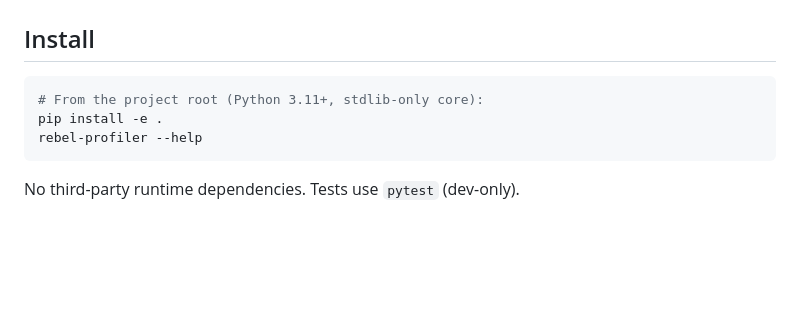
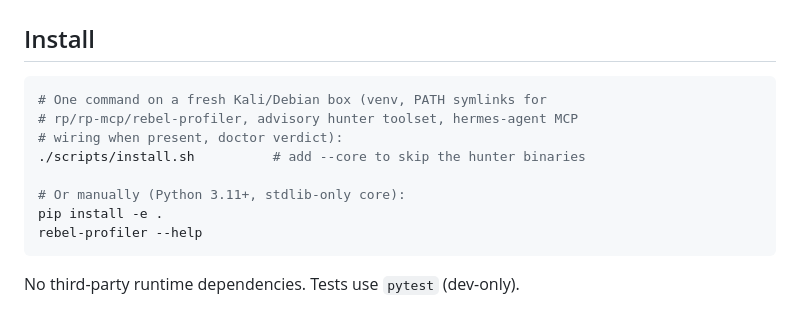
Before and after one commit to Tareer1/rebel-profiler, a Markdown page: README.md, the part around the change. Drawn GitHub-style; blank space fills up the shorter version.

Commit message:
README: point Install at scripts/install.sh
🤖 Generated with Codebuff
Co-Authored-By: Codebuff <noreply@codebuff.com>

````diff
--- a/README.md
+++ b/README.md
@@ -32,7 +32,12 @@ and follows one non-negotiable design law:
 ## Install
 
 ```bash
-# From the project root (Python 3.11+, stdlib-only core):
+# One command on a fresh Kali/Debian box (venv, PATH symlinks for
+# rp/rp-mcp/rebel-profiler, advisory hunter toolset, hermes-agent MCP
+# wiring when present, doctor verdict):
+./scripts/install.sh          # add --core to skip the hunter binaries
+
+# Or manually (Python 3.11+, stdlib-only core):
 pip install -e .
 rebel-profiler --help
 ```
````
